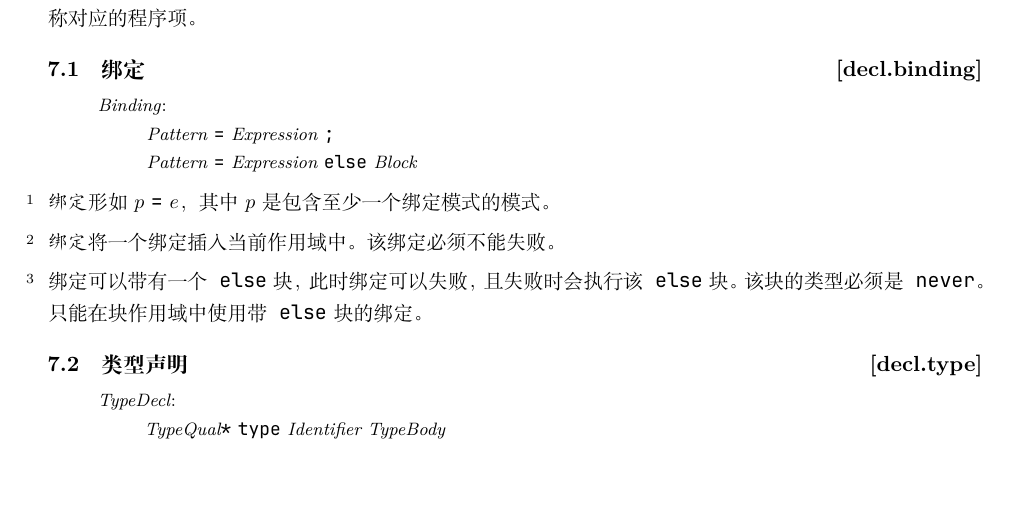
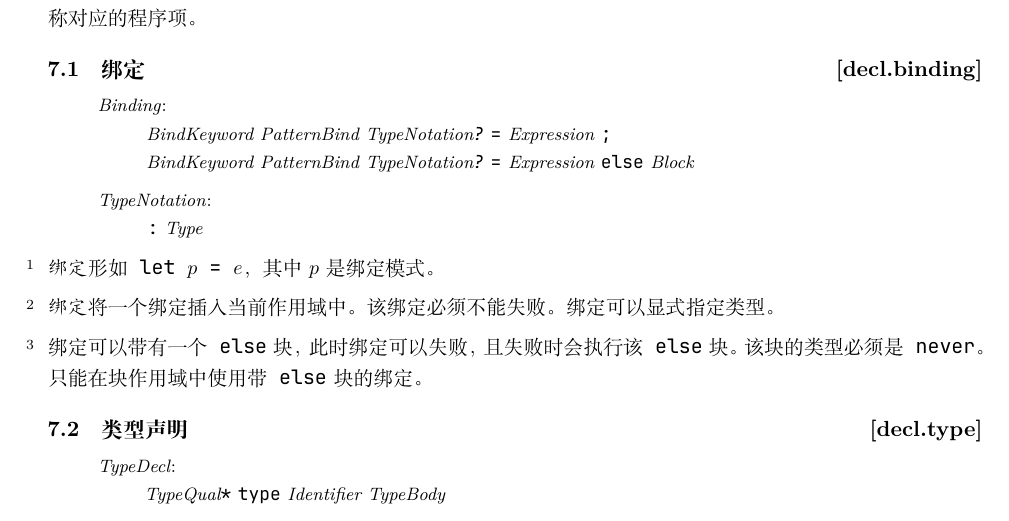
Before and after one commit to Sunchy321/x-docs, a LaTeX book (x.tex, which reads declaration.tex): part of page 53 of 101, cut so that both start at the same text, the shorter picture padded with empty space. Compiled offline with XeLaTeX.

Commit message:
feat: update binding syntax

```diff
--- a/declaration.tex
+++ b/declaration.tex
@@ -28,15 +28,20 @@
 \indextext{绑定}
 
 \begin{bnf}{Binding}
-    Pattern \terminal{=} Expression \terminal{;} \br
-    Pattern \terminal{=} Expression \terminal{else} Block
+    BindKeyword PatternBind TypeNotation\bnfq \terminal{=} Expression \terminal{;} \br
+    BindKeyword PatternBind TypeNotation\bnfq \terminal{=} Expression \terminal{else} Block
+\end{bnf}
+
+\begin{bnf}{TypeNotation}
+    \terminal{:} Type
 \end{bnf}
 
 \pnum
-\term{绑定}形如$p\ \tcode{=}\ e$，其中$p$是包含至少一个绑定模式的模式。
+\term{绑定}形如\tcode{let $p$ = $e$}，其中$p$是绑定模式。
 
 \pnum
 \term{绑定}将一个绑定插入当前作用域中。该绑定必须不能失败。
+绑定可以显式指定类型。
 
 \pnum
 绑定可以带有一个\tcode{else}块，此时绑定可以失败，且失败时会执行该\tcode{else}块。该块的类型必须是\tcode{never}。
```
Also changed, not shown: x.pdf.
